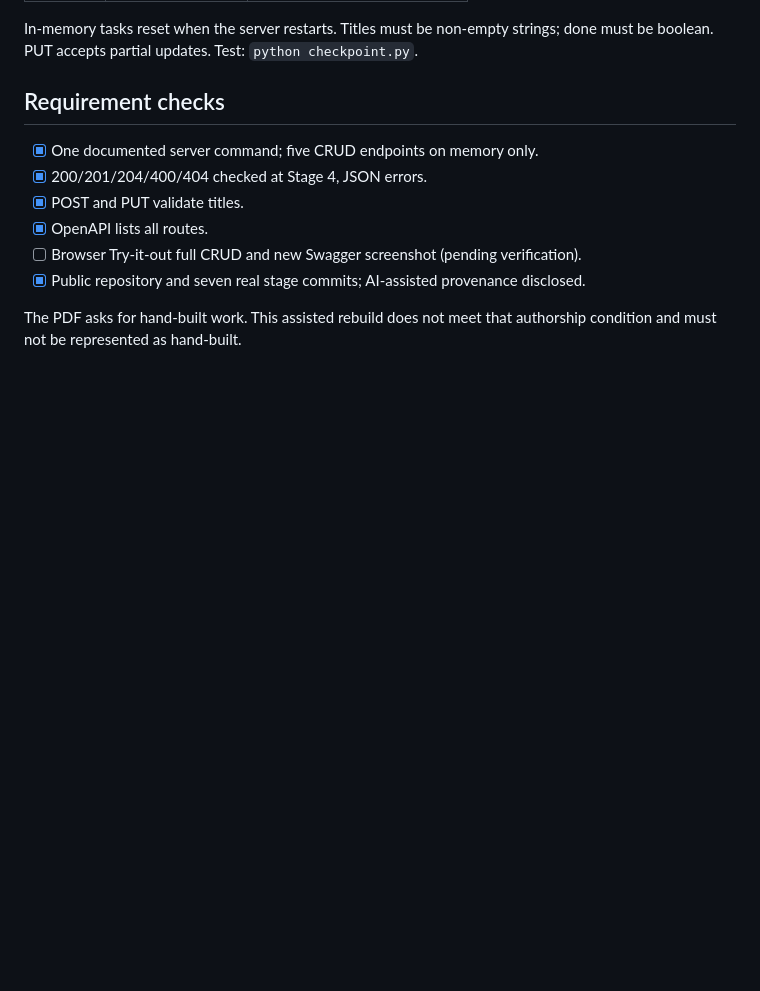
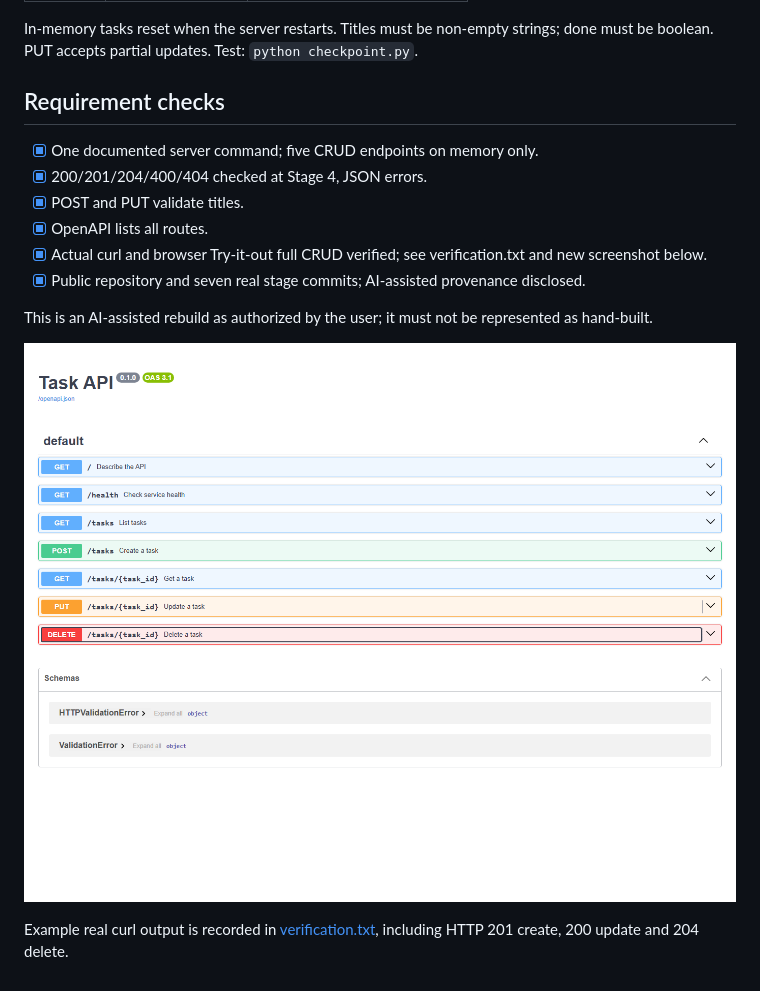
Before and after one commit to RIll-cmd/flyrank-01-crud-api-rebuild, a Markdown page: README.md, the part around the change. Drawn GitHub-style; pictures changed too: swagger.png (added); blank space fills up the shorter version.

Commit message:
Verify curl and Swagger CRUD with new screenshot

```diff
--- a/README.md
+++ b/README.md
@@ -20,7 +20,11 @@ In-memory tasks reset when the server restarts. Titles must be non-empty strings
 - [x] 200/201/204/400/404 checked at Stage 4, JSON errors.
 - [x] POST and PUT validate titles.
 - [x] OpenAPI lists all routes.
-- [ ] Browser Try-it-out full CRUD and new Swagger screenshot (pending verification).
+- [x] Actual curl and browser Try-it-out full CRUD verified; see verification.txt and new screenshot below.
 - [x] Public repository and seven real stage commits; AI-assisted provenance disclosed.
 
-The PDF asks for hand-built work. This assisted rebuild does not meet that authorship condition and must not be represented as hand-built.
+This is an AI-assisted rebuild as authorized by the user; it must not be represented as hand-built.
+
+![Actual rebuilt Swagger UI](swagger.png)
+
+Example real curl output is recorded in [verification.txt](verification.txt), including HTTP 201 create, 200 update and 204 delete.
```
Also changed, not shown: BUILDLOG.md (+4 -0 lines), 1 other file.
